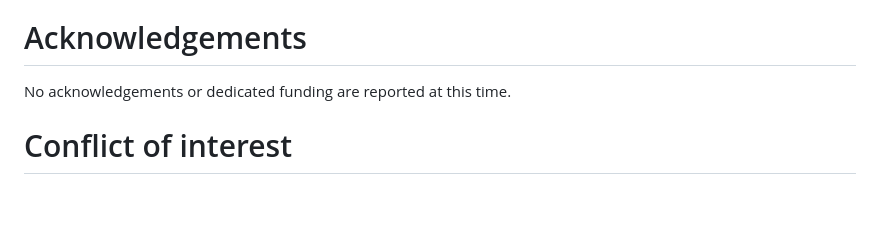
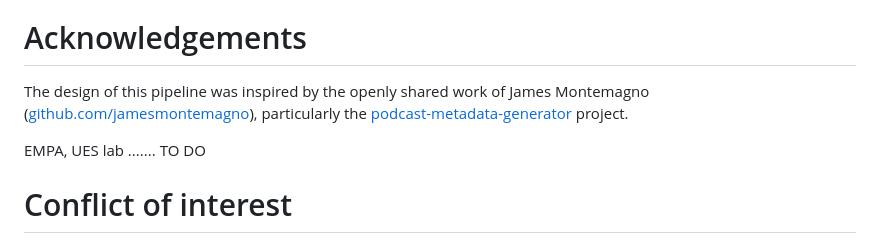
Before and after one commit to falbii/LLMtool_techClass, a Markdown page: paper.md, the part around the change. Drawn GitHub-style; blank space fills up the shorter version.

Commit message:
acknowledgements added

```diff
--- a/paper.md
+++ b/paper.md
@@ -121,7 +121,13 @@ structure, and the correctness of the submitted content.
 
 # Acknowledgements
 
-No acknowledgements or dedicated funding are reported at this time.
+The design of this pipeline was inspired by the openly shared work of James
+Montemagno ([github.com/jamesmontemagno](https://github.com/jamesmontemagno)),
+particularly the
+[podcast-metadata-generator](https://github.com/jamesmontemagno/podcast-metadata-generator) project.
+
+EMPA, UES lab ....... TO DO
+
 
 # Conflict of interest
 
```
